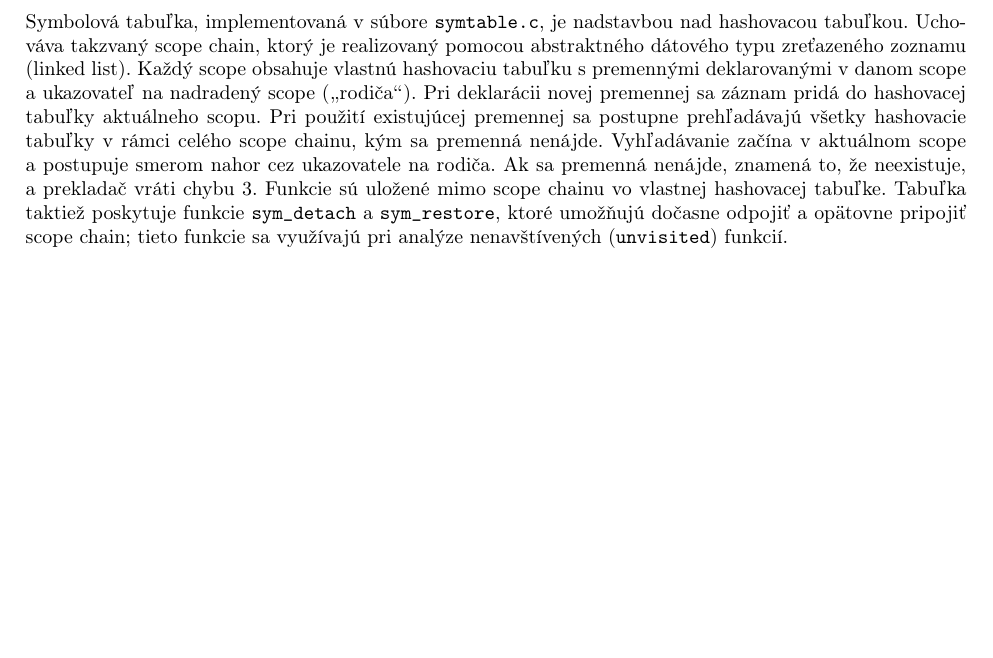
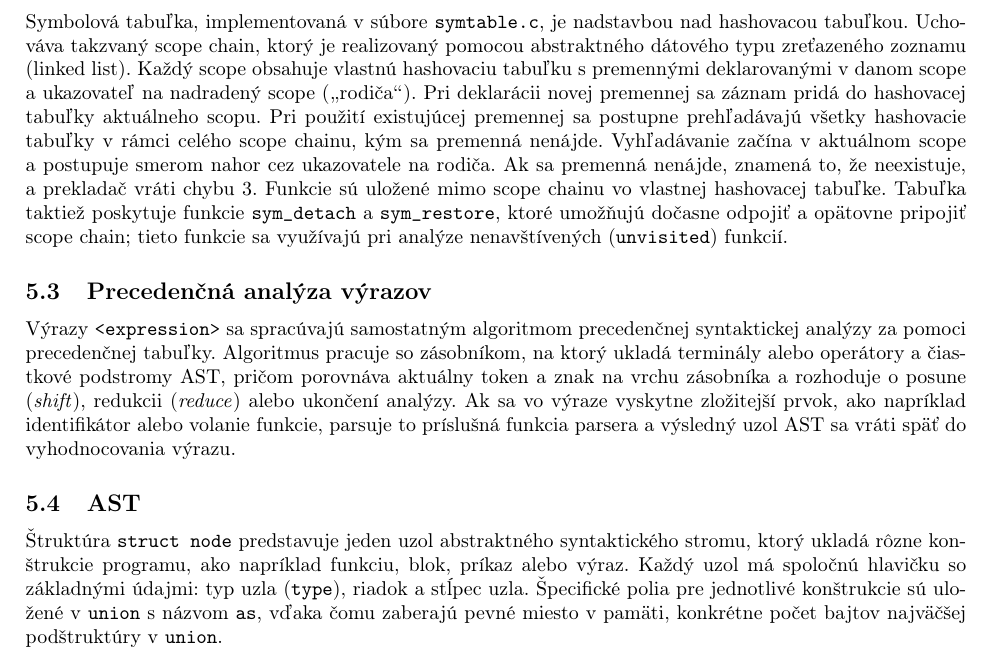
Before and after one commit to Gung1n0/IFJ, a LaTeX document (doc/dokumentacia.tex): part of page 6 of 11, cut so that both start at the same text, the shorter picture padded with empty space. Compiled offline with pdfLaTeX.

Commit message:
added AST and precedence analysis documentation

```diff
--- a/doc/dokumentacia.tex
+++ b/doc/dokumentacia.tex
@@ -141,6 +141,13 @@
 
     \subsection{Symbolová tabuľka}
         Symbolová tabuľka, implementovaná v súbore \texttt{symtable.c}, je nadstavbou nad hashovacou tabuľkou. Uchováva takzvaný scope chain, ktorý je realizovaný pomocou abstraktného dátového typu zreťazeného zoznamu (linked list). Každý scope obsahuje vlastnú hashovaciu tabuľku s premennými deklarovanými v danom scope a ukazovateľ na nadradený scope (\uv{rodiča}). Pri deklarácii novej premennej sa záznam pridá do hashovacej tabuľky aktuálneho scopu. Pri použití existujúcej premennej sa postupne prehľadávajú všetky hashovacie tabuľky v rámci celého scope chainu, kým sa premenná nenájde. Vyhľadávanie začína v aktuálnom scope a postupuje smerom nahor cez ukazovatele na rodiča. Ak sa premenná nenájde, znamená to, že neexistuje, a prekladač vráti chybu 3. Funkcie sú uložené mimo scope chainu vo vlastnej hashovacej tabuľke. Tabuľka taktiež poskytuje funkcie \texttt{sym\_detach} a \texttt{sym\_restore}, ktoré umožňujú dočasne odpojiť a opätovne pripojiť scope chain; tieto funkcie sa využívajú pri analýze nenavštívených (\texttt{unvisited}) funkcií.
+
+   \subsection{Precedenčná analýza výrazov}
+        Výrazy \texttt{\textless expression\textgreater} sa spracúvajú samostatným algoritmom precedenčnej syntaktickej analýzy za pomoci precedenčnej tabuľky. Algoritmus pracuje so zásobníkom, na ktorý ukladá terminály alebo operátory a čiastkové podstromy AST, pričom porovnáva aktuálny token a znak na vrchu zásobníka a rozhoduje o posune (\emph{shift}), redukcii (\emph{reduce}) alebo ukončení analýzy. Ak sa vo výraze vyskytne zložitejší prvok, ako napríklad identifikátor alebo volanie funkcie, parsuje to príslušná funkcia parsera a výsledný uzol AST sa vráti späť do vyhodnocovania výrazu.
+
+    \subsection{AST}
+        Štruktúra \texttt{struct node} predstavuje jeden uzol abstraktného syntaktického stromu, ktorý ukladá rôzne konštrukcie programu, ako napríklad funkciu, blok, príkaz alebo výraz. Každý uzol má spoločnú hlavičku so základnými údajmi: typ uzla (\texttt{type}), riadok a stĺpec uzla. Špecifické polia pre jednotlivé konštrukcie sú uložené v \texttt{union} s názvom \texttt{as}, vďaka čomu zaberajú pevné miesto v pamäti, konkrétne počet bajtov najväčšej podštruktúry v \texttt{union}.
+
 \section{Využitie prostriedkov AI}
     AI agentov sme pri práci na projekte využili, a to hlavne ako prostriedok na vysvetlenie princípov častí projektu alebo objasnenie nejasností, ku ktorým sme sa počas práce na projekte dostali. Zároveň sme AI využili na tvorbu priebežných testov projektu, jednotlivých častí, ale neskôr aj ako celku a rozšírení. Pri použití AI pri generovaní kódu sme boli transparentní a vygenerované časti sme označili, aj keď sa jednalo len o repetitívne časti kódu.
 \section{Záver}
```
